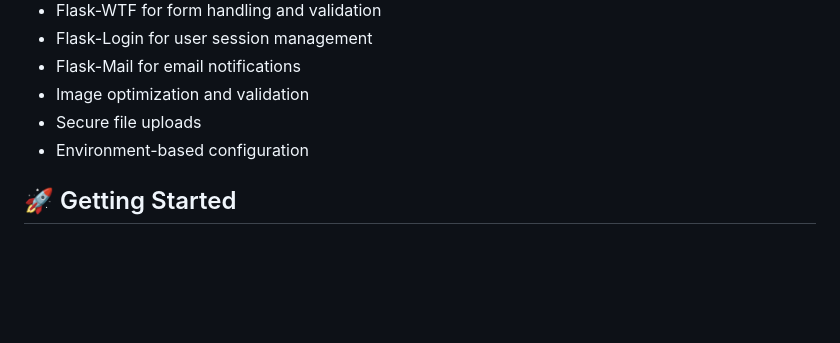
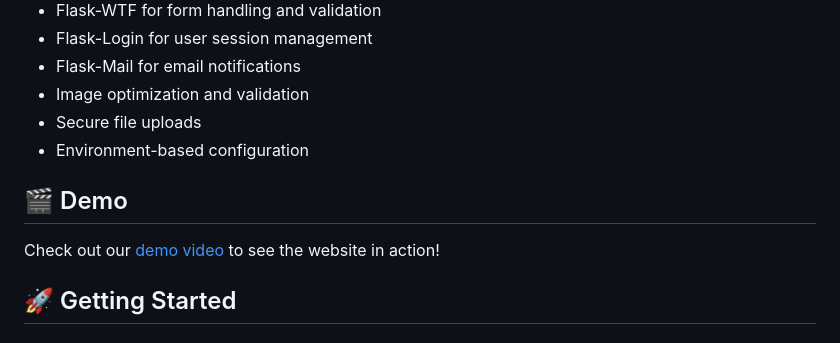
Before and after one commit to rashidkhan4067/Rescue_Project-, a Markdown page: README.md, the part around the change. GitHub-like rendering; blank space fills up the shorter version.

```diff
--- a/README.md
+++ b/README.md
@@ -41,6 +41,10 @@
 - Image optimization and validation
 - Secure file uploads
 - Environment-based configuration
+
+## 🎬 Demo
+
+Check out our [demo video](https://vt.tiktok.com/ZSStvM2JG/) to see the website in action!
 
 ## 🚀 Getting Started
 
```
